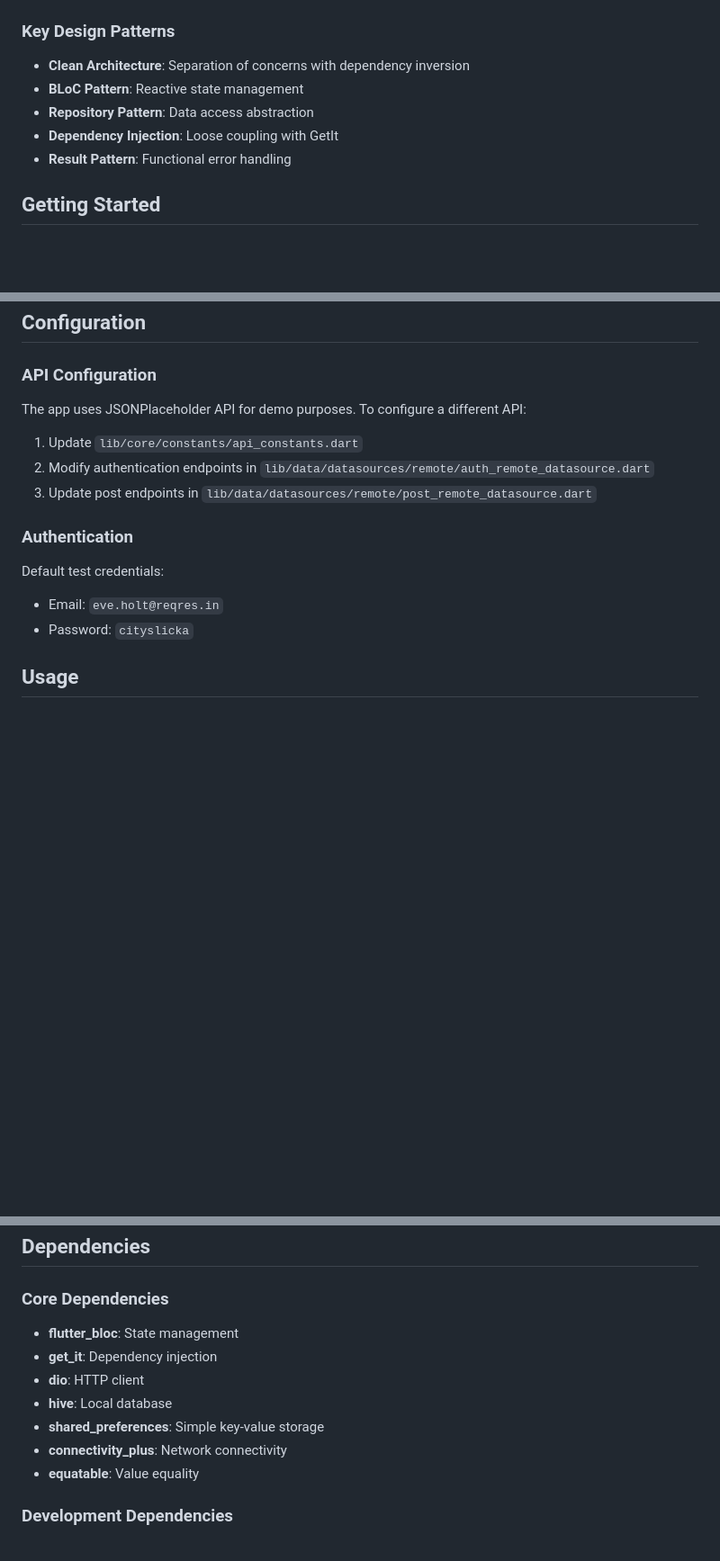
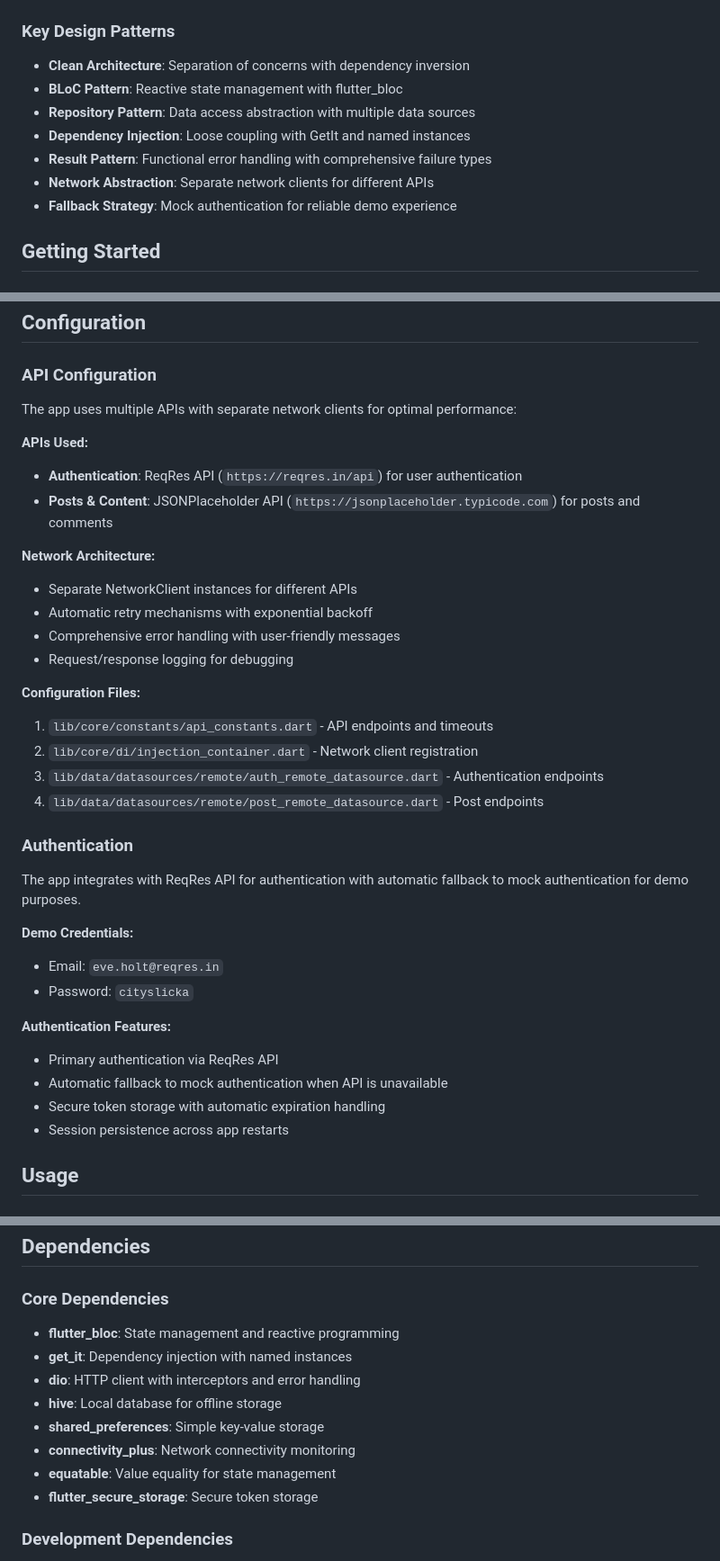
Before and after one commit to uumair327/mini_feed, a Markdown page: README.md, 3 parts joined by grey strips. Shown: that part at 90% size. GitHub-like rendering; blank space fills up the shorter version.

```diff
--- a/README.md
+++ b/README.md
@@ -51,10 +64,12 @@ lib/
 
 ### Key Design Patterns
 - **Clean Architecture**: Separation of concerns with dependency inversion
-- **BLoC Pattern**: Reactive state management
-- **Repository Pattern**: Data access abstraction
-- **Dependency Injection**: Loose coupling with GetIt
-- **Result Pattern**: Functional error handling
+- **BLoC Pattern**: Reactive state management with flutter_bloc
+- **Repository Pattern**: Data access abstraction with multiple data sources
+- **Dependency Injection**: Loose coupling with GetIt and named instances
+- **Result Pattern**: Functional error handling with comprehensive failure types
+- **Network Abstraction**: Separate network clients for different APIs
+- **Fallback Strategy**: Mock authentication for reliable demo experience
 
 ## Getting Started
 
@@ -119,16 +134,36 @@ lib/
 ## Configuration
 
 ### API Configuration
-The app uses JSONPlaceholder API for demo purposes. To configure a different API:
+The app uses multiple APIs with separate network clients for optimal performance:
 
-1. Update `lib/core/constants/api_constants.dart`
-2. Modify authentication endpoints in `lib/data/datasources/remote/auth_remote_datasource.dart`
-3. Update post endpoints in `lib/data/datasources/remote/post_remote_datasource.dart`
+**APIs Used:**
+- **Authentication**: ReqRes API (`https://reqres.in/api`) for user authentication
+- **Posts & Content**: JSONPlaceholder API (`https://jsonplaceholder.typicode.com`) for posts and comments
+
+**Network Architecture:**
+- Separate NetworkClient instances for different APIs
+- Automatic retry mechanisms with exponential backoff
+- Comprehensive error handling with user-friendly messages
+- Request/response logging for debugging
+
+**Configuration Files:**
+1. `lib/core/constants/api_constants.dart` - API endpoints and timeouts
+2. `lib/core/di/injection_container.dart` - Network client registration
+3. `lib/data/datasources/remote/auth_remote_datasource.dart` - Authentication endpoints
+4. `lib/data/datasources/remote/post_remote_datasource.dart` - Post endpoints
 
 ### Authentication
-Default test credentials:
+The app integrates with ReqRes API for authentication with automatic fallback to mock authentication for demo purposes.
+
+**Demo Credentials:**
 - Email: `eve.holt@reqres.in`
 - Password: `cityslicka`
+
+**Authentication Features:**
+- Primary authentication via ReqRes API
+- Automatic fallback to mock authentication when API is unavailable
+- Secure token storage with automatic expiration handling
+- Session persistence across app restarts
 
 ## Usage
 
@@ -317,13 +354,14 @@ Use conventional commit format:
 ## Dependencies
 
 ### Core Dependencies
-- **flutter_bloc**: State management
-- **get_it**: Dependency injection
-- **dio**: HTTP client
-- **hive**: Local database
+- **flutter_bloc**: State management and reactive programming
+- **get_it**: Dependency injection with named instances
+- **dio**: HTTP client with interceptors and error handling
+- **hive**: Local database for offline storage
 - **shared_preferences**: Simple key-value storage
-- **connectivity_plus**: Network connectivity
-- **equatable**: Value equality
+- **connectivity_plus**: Network connectivity monitoring
+- **equatable**: Value equality for state management
+- **flutter_secure_storage**: Secure token storage
 
 ### Development Dependencies
 - **flutter_test**: Testing framework
```
Also changed, not shown: other parts of README.md (+19 -4 lines).
